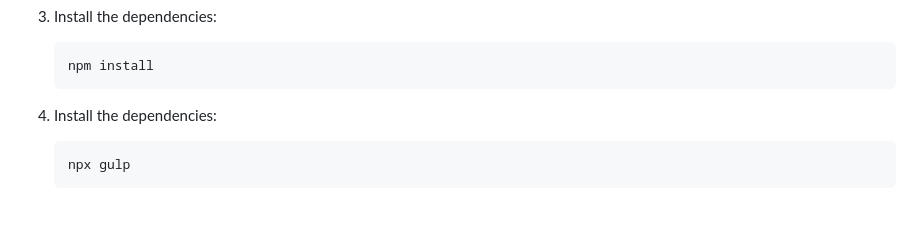
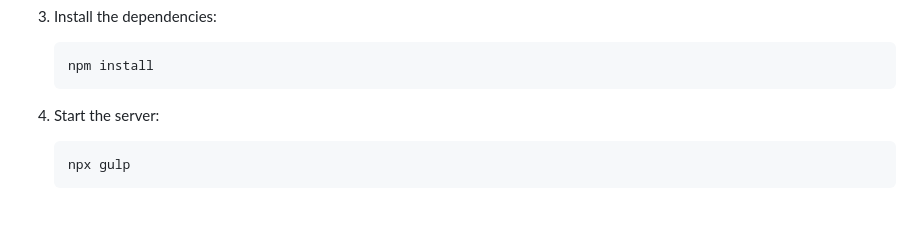
Before and after one commit to TomekWojak/Films-library, a Markdown page: README.md, the part around the change. Rendered like a GitHub page.

Commit message:
updated fourth step of installation

````diff
--- a/README.md
+++ b/README.md
@@ -114,7 +114,7 @@ This project simulates a streaming platform interface with:
     npm install
     ```
 
-4. Install the dependencies:
+4. Start the server:
 
     ```
     npx gulp
````
